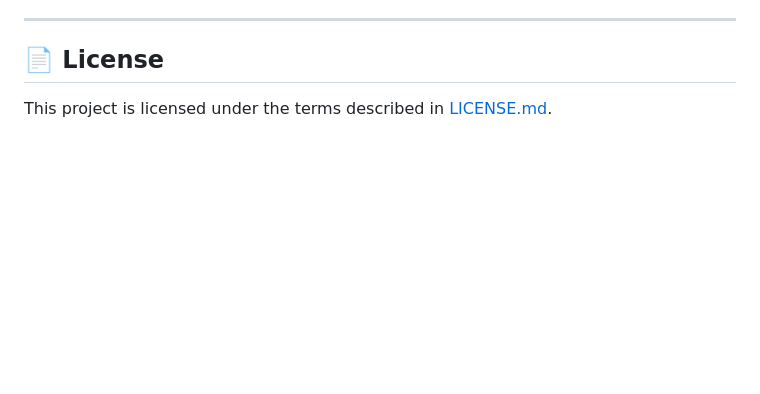
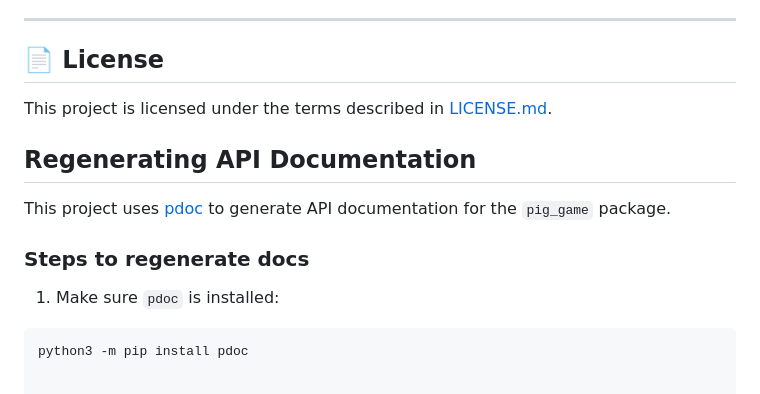
Before and after one commit to Mohammed-Nour25/pig-game, a Markdown page: README.md, the part around one of its changes. Rendered like a GitHub page; blank space fills up the shorter version.

Commit message:
Add instructions for regenerating API docs with pdoc

````diff
--- a/README.md
+++ b/README.md
@@ -202,3 +202,16 @@ Mohammed       CPU    win     150      64         250  2025-10-15T22:32:22Z
 
 ## 📄 License
 This project is licensed under the terms described in [LICENSE.md](LICENSE.md).
+
+
+
+## Regenerating API Documentation
+
+This project uses [pdoc](https://pdoc.dev/) to generate API documentation for the
+`pig_game` package.
+
+### Steps to regenerate docs
+
+1. Make sure `pdoc` is installed:
+```bash
+python3 -m pip install pdoc
````
Also changed, not shown: other parts of README.md (+6 -6 lines).
